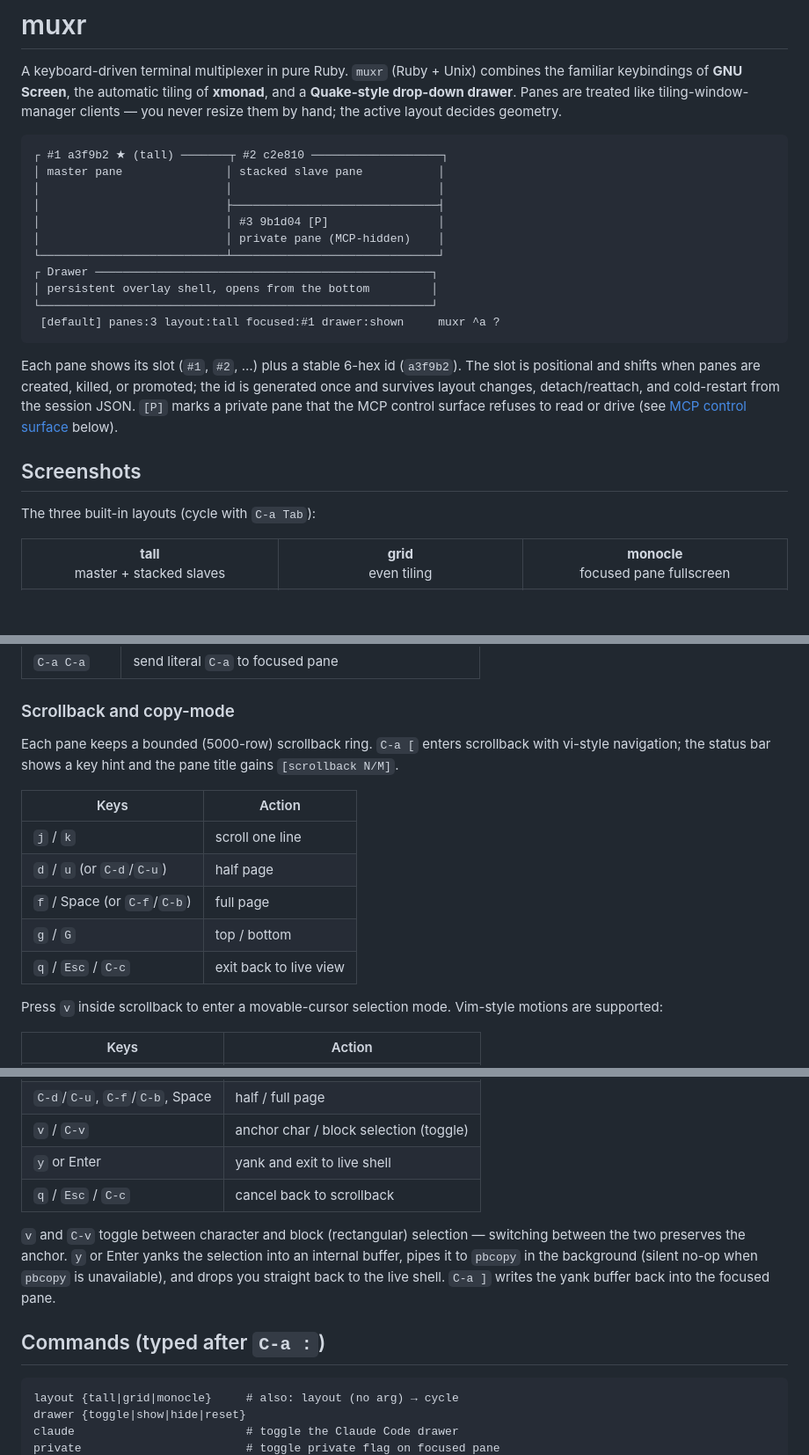
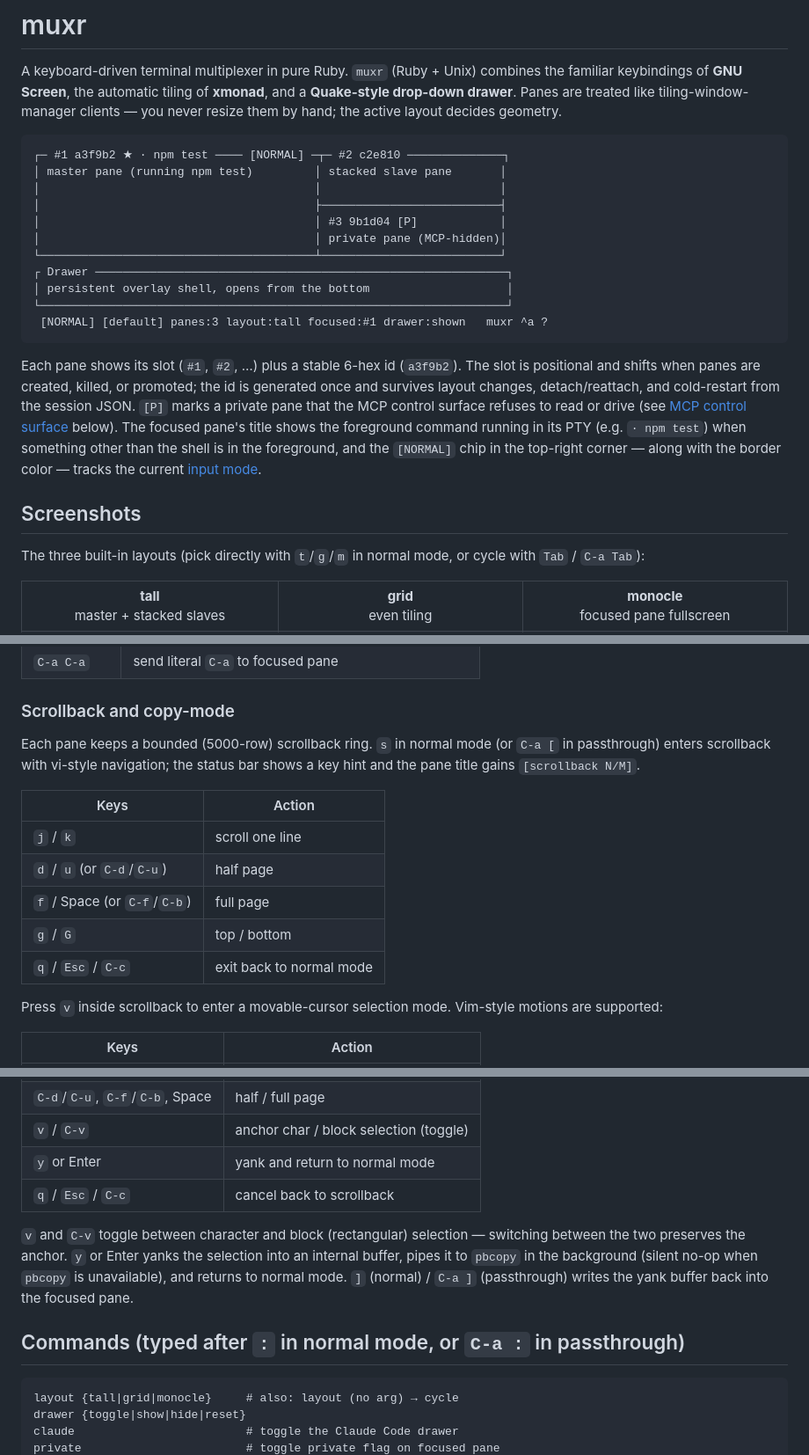
Before and after one commit to roelbondoc/muxr, a Markdown page: README.md, 3 parts joined by grey strips. Shown at 88% size. Drawn GitHub-style; blank space fills up the shorter version.

````diff
--- a/README.md
+++ b/README.md
@@ -7,17 +7,17 @@ like tiling-window-manager clients — you never resize them by hand;
 the active layout decides geometry.
 
 ```
-┌ #1 a3f9b2 ★ (tall) ───────┬ #2 c2e810 ───────────────────┐
-│ master pane               │ stacked slave pane           │
-│                           │                              │
-│                           ├──────────────────────────────┤
-│                           │ #3 9b1d04 [P]                │
-│                           │ private pane (MCP-hidden)    │
-└───────────────────────────┴──────────────────────────────┘
-┌ Drawer ─────────────────────────────────────────────────┐
-│ persistent overlay shell, opens from the bottom         │
-└─────────────────────────────────────────────────────────┘
- [default] panes:3 layout:tall focused:#1 drawer:shown     muxr ^a ?
+┌─ #1 a3f9b2 ★ · npm test ──── [NORMAL] ─┬─ #2 c2e810 ──────────────┐
+│ master pane (running npm test)         │ stacked slave pane       │
+│                                        │                          │
+│                                        ├──────────────────────────┤
+│                                        │ #3 9b1d04 [P]            │
+│                                        │ private pane (MCP-hidden)│
+└────────────────────────────────────────┴──────────────────────────┘
+┌ Drawer ────────────────────────────────────────────────────────────┐
+│ persistent overlay shell, opens from the bottom                    │
+└────────────────────────────────────────────────────────────────────┘
+ [NORMAL] [default] panes:3 layout:tall focused:#1 drawer:shown   muxr ^a ?
 ```
 
 Each pane shows its slot (`#1`, `#2`, …) plus a stable 6-hex id
@@ -25,11 +25,15 @@ Each pane shows its slot (`#1`, `#2`, …) plus a stable 6-hex id
 killed, or promoted; the id is generated once and survives layout
 changes, detach/reattach, and cold-restart from the session JSON. `[P]`
 marks a private pane that the MCP control surface refuses to read or
-drive (see [MCP control surface](#mcp-control-surface) below).
+drive (see [MCP control surface](#mcp-control-surface) below). The
+focused pane's title shows the foreground command running in its PTY
+(e.g. `· npm test`) when something other than the shell is in the
+foreground, and the `[NORMAL]` chip in the top-right corner — along
+with the border color — tracks the current [input mode](#modes).
 
 ## Screenshots
 
-The three built-in layouts (cycle with `C-a Tab`):
+The three built-in layouts (pick directly with `t`/`g`/`m` in normal mode, or cycle with `Tab` / `C-a Tab`):
 
 <table>
   <tr>
@@ -103,9 +150,10 @@ bin/muxr                 # same flags as the installed `muxr` executable
 
 ### Scrollback and copy-mode
 
-Each pane keeps a bounded (5000-row) scrollback ring. `C-a [` enters
-scrollback with vi-style navigation; the status bar shows a key hint and
-the pane title gains `[scrollback N/M]`.
+Each pane keeps a bounded (5000-row) scrollback ring. `s` in normal
+mode (or `C-a [` in passthrough) enters scrollback with vi-style
+navigation; the status bar shows a key hint and the pane title gains
+`[scrollback N/M]`.
 
 | Keys                    | Action                              |
 |-------------------------|-------------------------------------|
@@ -113,7 +161,7 @@ the pane title gains `[scrollback N/M]`.
 | `d` / `u` (or `C-d`/`C-u`) | half page                        |
 | `f` / Space (or `C-f`/`C-b`) | full page                      |
 | `g` / `G`               | top / bottom                        |
-| `q` / `Esc` / `C-c`     | exit back to live view              |
+| `q` / `Esc` / `C-c`     | exit back to normal mode            |
 
 Press `v` inside scrollback to enter a movable-cursor selection mode.
 Vim-style motions are supported:
@@ -129,17 +177,17 @@ Vim-style motions are supported:
 | `H` / `M` / `L`         | top / middle / bottom of viewport   |
 | `C-d`/`C-u`, `C-f`/`C-b`, Space | half / full page             |
 | `v` / `C-v`             | anchor char / block selection (toggle) |
-| `y` or Enter            | yank and exit to live shell         |
+| `y` or Enter            | yank and return to normal mode      |
 | `q` / `Esc` / `C-c`     | cancel back to scrollback           |
 
 `v` and `C-v` toggle between character and block (rectangular) selection
 — switching between the two preserves the anchor. `y` or Enter yanks the
 selection into an internal buffer, pipes it to `pbcopy` in the background
-(silent no-op when `pbcopy` is unavailable), and drops you straight back
-to the live shell. `C-a ]` writes the yank buffer back into the focused
-pane.
+(silent no-op when `pbcopy` is unavailable), and returns to normal mode.
+`]` (normal) / `C-a ]` (passthrough) writes the yank buffer back into the
+focused pane.
 
-## Commands (typed after `C-a :`)
+## Commands (typed after `:` in normal mode, or `C-a :` in passthrough)
 
 ```
 layout {tall|grid|monocle}     # also: layout (no arg) → cycle
````
Also changed, not shown: other parts of README.md (+83 -32 lines).
